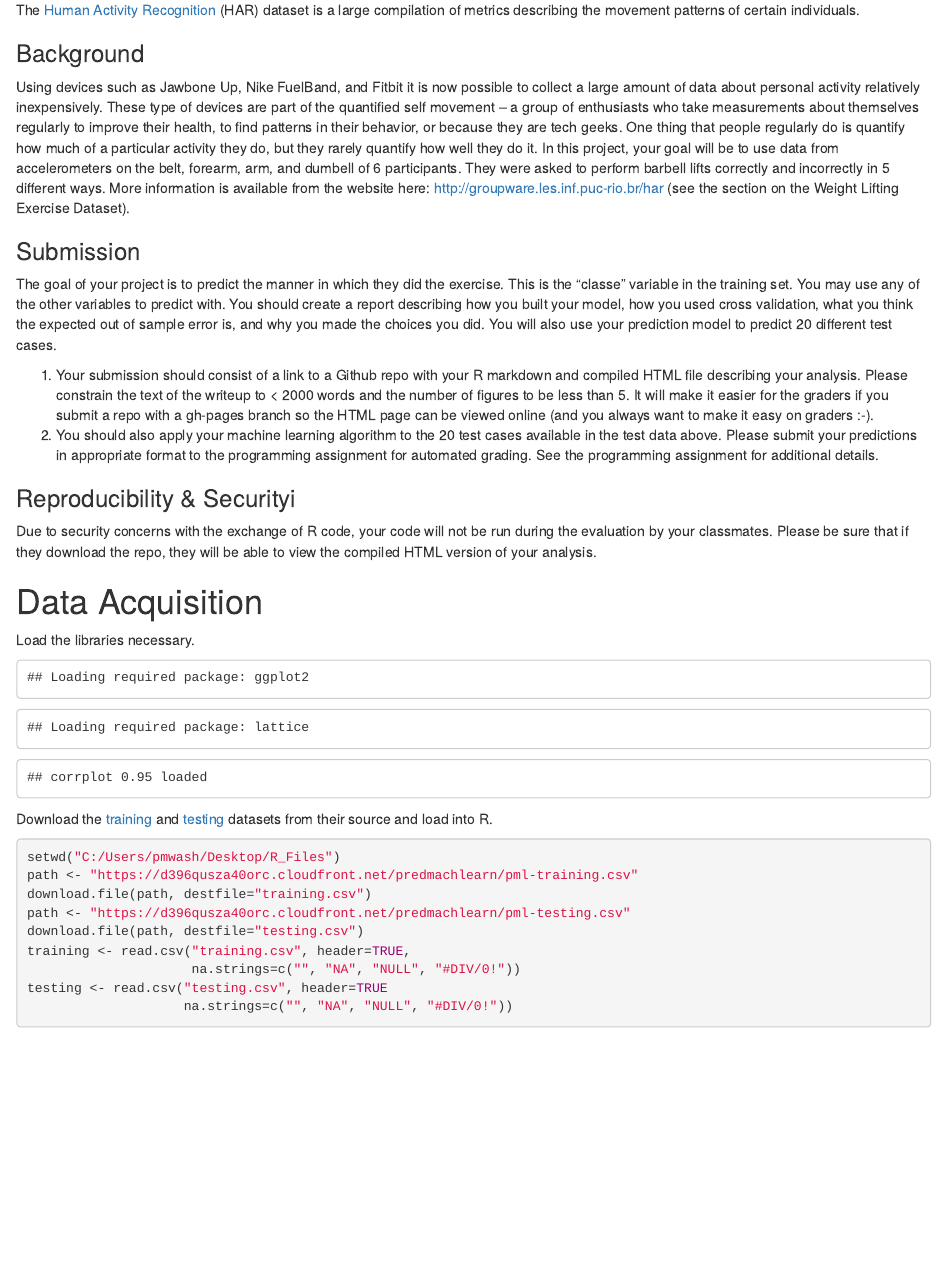
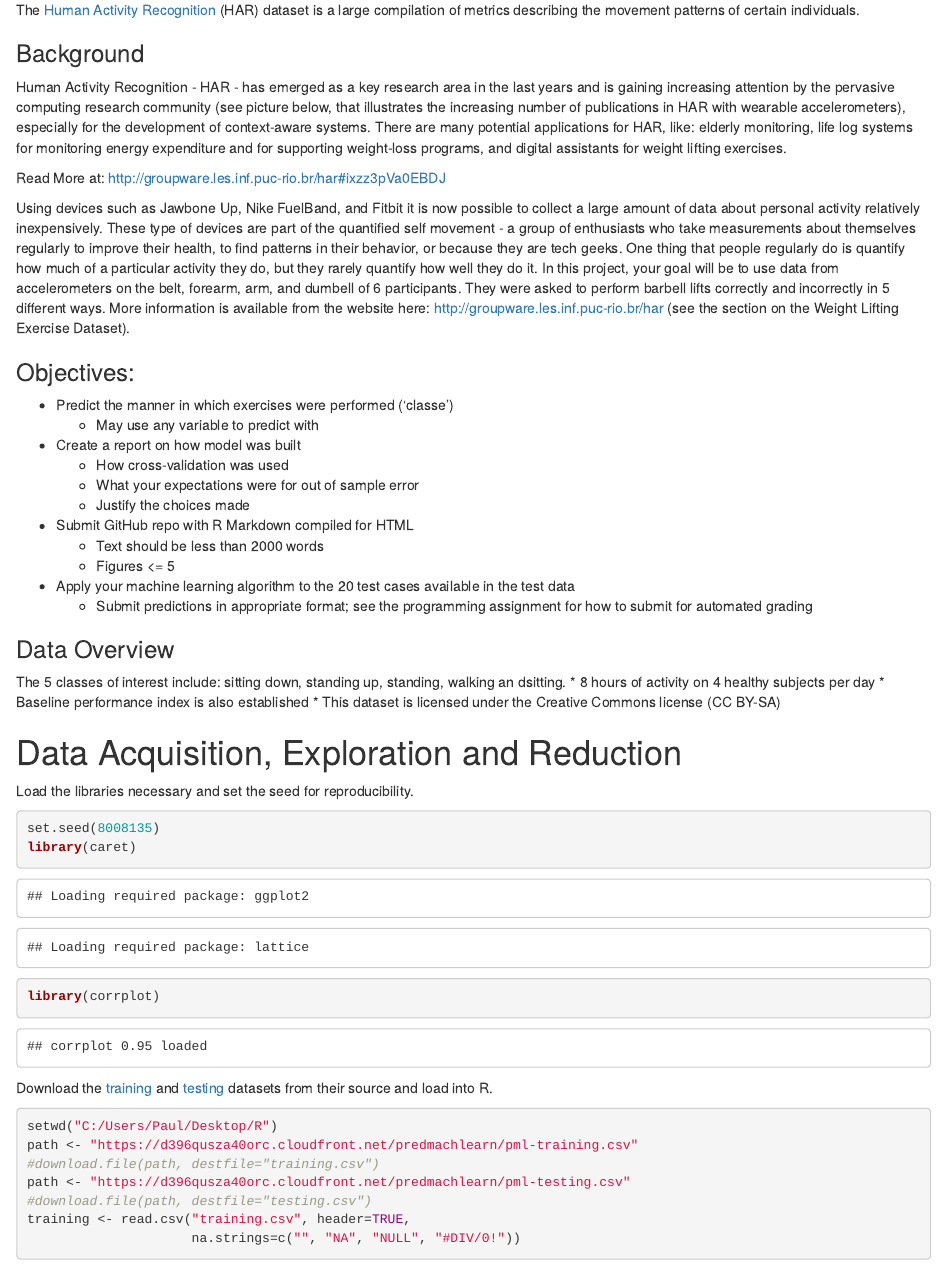
Before and after one commit to anhnguyendepocen/Stanford-Data-Science, an R Markdown document (Practical-Machine-Learning/assignment1.Rmd): the page in a window 1100 px wide, from 270 px down. Rendered offline with R 4.5, knitr and Pandoc, with nearby package versions; some code elsewhere in the file could not run offline.

Commit message:
Update assignment1.Rmd

````diff
--- a/Practical-Machine-Learning/assignment1.Rmd
+++ b/Practical-Machine-Learning/assignment1.Rmd
@@ -12,35 +12,45 @@ This is an assignment in the course Practical Machine Learning, which is course
 The [Human Activity Recognition](http://groupware.les.inf.puc-rio.br/har) (HAR) dataset is a large compilation of metrics describing the movement patterns of certain individuals.
 
 ### Background
-Using devices such as Jawbone Up, Nike FuelBand, and Fitbit it is now possible to collect a large amount of data about personal activity relatively inexpensively. These type of devices are part of the quantified self movement – a group of enthusiasts who take measurements about themselves regularly to improve their health, to find patterns in their behavior, or because they are tech geeks. One thing that people regularly do is quantify how much of a particular activity they do, but they rarely quantify how well they do it. In this project, your goal will be to use data from accelerometers on the belt, forearm, arm, and dumbell of 6 participants. They were asked to perform barbell lifts correctly and incorrectly in 5 different ways. More information is available from the website here: http://groupware.les.inf.puc-rio.br/har (see the section on the Weight Lifting Exercise Dataset).
+Human Activity Recognition - HAR - has emerged as a key research area in the last years and is gaining increasing attention by the pervasive computing research community (see picture below, that illustrates the increasing number of publications in HAR with wearable accelerometers), especially for the development of context-aware systems. There are many potential applications for HAR, like: elderly monitoring, life log systems for monitoring energy expenditure and for supporting weight-loss programs, and digital assistants for weight lifting exercises.
 
-### Submission
-The goal of your project is to predict the manner in which they did the exercise. This is the "classe" variable in the training set. You may use any of the other variables to predict with. You should create a report describing how you built your model, how you used cross validation, what you think the expected out of sample error is, and why you made the choices you did. You will also use your prediction model to predict 20 different test cases.
+Read More at: http://groupware.les.inf.puc-rio.br/har#ixzz3pVa0EBDJ
 
-1. Your submission should consist of a link to a Github repo with your R markdown and compiled HTML file describing your analysis. Please constrain the text of the writeup to < 2000 words and the number of figures to be less than 5. It will make it easier for the graders if you submit a repo with a gh-pages branch so the HTML page can be viewed online (and you always want to make it easy on graders :-).
-2. You should also apply your machine learning algorithm to the 20 test cases available in the test data above. Please submit your predictions in appropriate format to the programming assignment for automated grading. See the programming assignment for additional details.
+Using devices such as Jawbone Up, Nike FuelBand, and Fitbit it is now possible to collect a large amount of data about personal activity relatively inexpensively. These type of devices are part of the quantified self movement - a group of enthusiasts who take measurements about themselves regularly to improve their health, to find patterns in their behavior, or because they are tech geeks. One thing that people regularly do is quantify how much of a particular activity they do, but they rarely quantify how well they do it. In this project, your goal will be to use data from accelerometers on the belt, forearm, arm, and dumbell of 6 participants. They were asked to perform barbell lifts correctly and incorrectly in 5 different ways. More information is available from the website here: http://groupware.les.inf.puc-rio.br/har (see the section on the Weight Lifting Exercise Dataset).
 
-### Reproducibility & Securityi
-Due to security concerns with the exchange of R code, your code will not be run during the evaluation by your classmates. Please be sure that if they download the repo, they will be able to view the compiled HTML version of your analysis.
+### Objectives:
+  * Predict the manner in which exercises were performed ('classe')
+    * May use any variable to predict with
+  * Create a report on how model was built
+    * How cross-validation was used
+    * What your expectations were for out of sample error
+    * Justify the choices made
+  * Submit GitHub repo with R Markdown compiled for HTML
+    * Text should be less than 2000 words
+    * Figures <= 5
+  * Apply your machine learning algorithm to the 20 test cases available in the test data
+    * Submit predictions in appropriate format; see the programming assignment for how to submit for automated grading
 
+### Data Overview
+The 5 classes of interest include: sitting down, standing up, standing, walking an dsitting.
+  * 8 hours of activity on 4 healthy subjects per day
+  * Baseline performance index is also established
+  * This dataset is licensed under the Creative Commons license (CC BY-SA)
 
-
-# Data Acquisition
-Load the libraries necessary.
-```{r echo=FALSE}
+# Data Acquisition, Exploration and Reduction
+Load the libraries necessary and set the seed for reproducibility.
+```{r}
+set.seed(8008135)
 library(caret)
 library(corrplot)
 ```
 
-
 Download the [training](https://d396qusza40orc.cloudfront.net/predmachlearn/pml-training.csv) and [testing](https://d396qusza40orc.cloudfront.net/predmachlearn/pml-testing.csv) datasets from their source and load into R.
 ```{r}
-setwd("C:/Users/pmwash/Desktop/R_Files")
+setwd("C:/Users/Paul/Desktop/R")
 path <- "https://d396qusza40orc.cloudfront.net/predmachlearn/pml-training.csv"
-download.file(path, destfile="training.csv")
+#download.file(path, destfile="training.csv")
 path <- "https://d396qusza40orc.cloudfront.net/predmachlearn/pml-testing.csv"
-download.file(path, destfile="testing.csv")
+#download.file(path, destfile="testing.csv")
 training <- read.csv("training.csv", header=TRUE,
                      na.strings=c("", "NA", "NULL", "#DIV/0!"))
-testing <- read.csv("testing.csv", header=TRUE
-                    na.strings=c("", "NA", "NULL", "#DIV/0!"))
````
Also changed, not shown: Practical-Machine-Learning/assignment1.Rmd (57 more changed lines).
